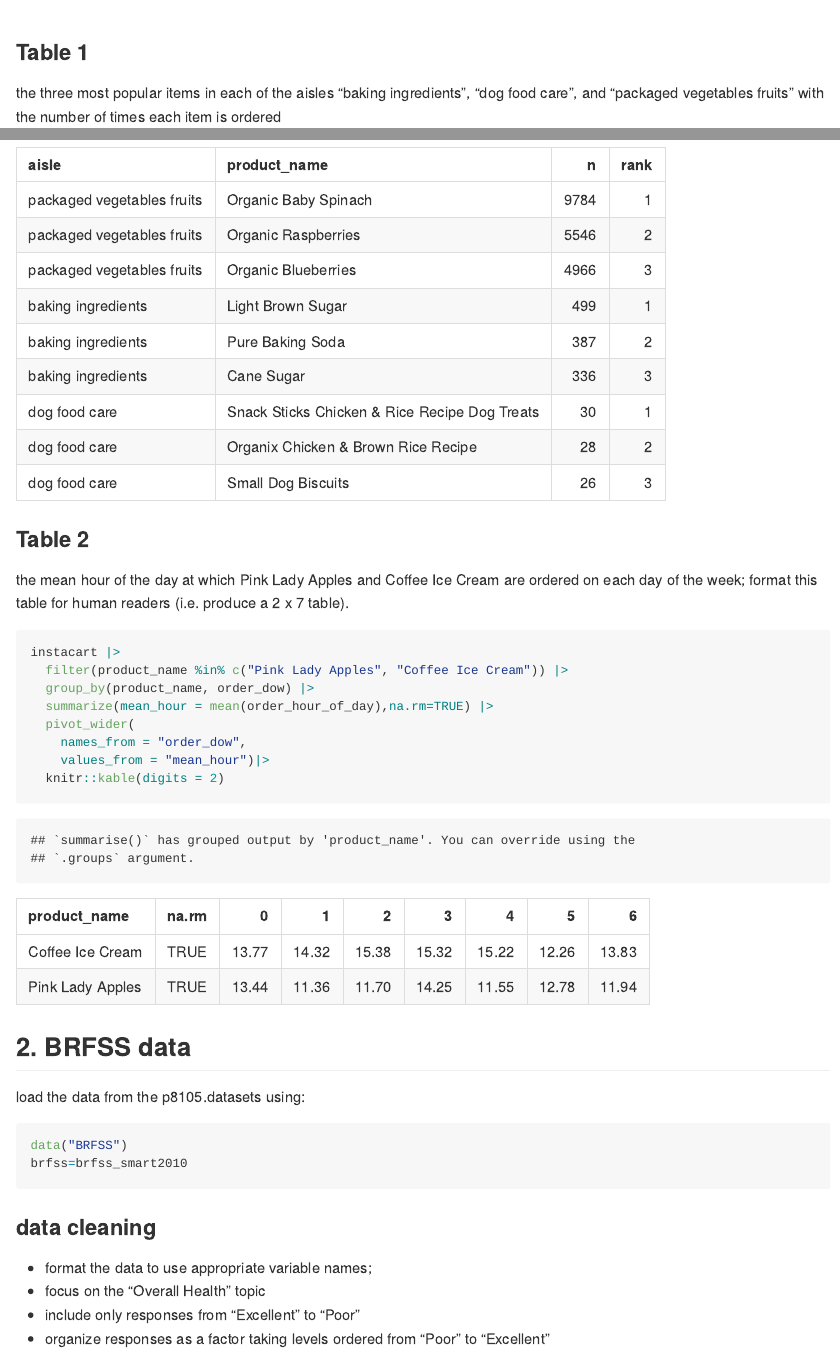
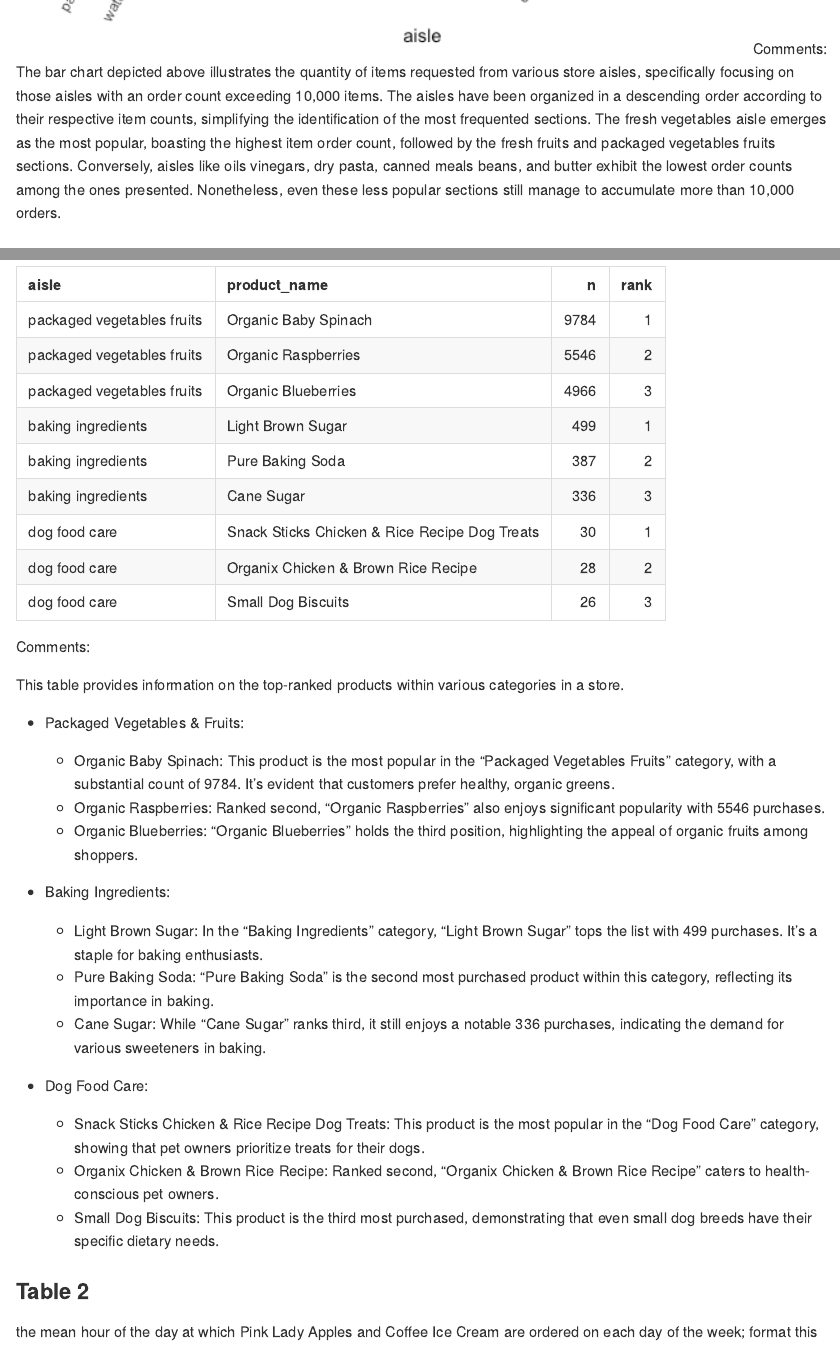
Before and after one commit to wuyiying2018/p8105_hw3_yw3996, an R Markdown document (p8105_hw3_yw3996.Rmd): the page in a window 1100 px wide, from 2520 px down before the commit and from 2470 px down after it, and a second part further down, joined at a grey line. The pictures show the output file p8105_hw3_yw3996.md that the author committed with the source, drawn offline in the style of GitHub.

Commit message:
add comments on prob1

````diff
--- a/p8105_hw3_yw3996.Rmd
+++ b/p8105_hw3_yw3996.Rmd
@@ -83,6 +83,9 @@ instacart |>
   labs(title = "Number of items ordered in each aisle") +
   theme(axis.text.x = element_text(angle = 60, hjust = 1))
 ```
+Comments:
+
+The bar chart depicted above illustrates the quantity of items requested from various store aisles, specifically focusing on those aisles with an order count exceeding 10,000 items. The aisles have been organized in a descending order according to their respective item counts, simplifying the identification of the most frequented sections. The fresh vegetables aisle emerges as the most popular, boasting the highest item order count, followed by the fresh fruits and packaged vegetables fruits sections. Conversely, aisles like oils vinegars, dry pasta, canned meals beans, and butter exhibit the lowest order counts among the ones presented. Nonetheless, even these less popular sections still manage to accumulate more than 10,000 orders.
 
 ### Table 1
 the three most popular items in each of the aisles “baking ingredients”, “dog food care”, and “packaged vegetables fruits” with the number of times each item is ordered
@@ -98,6 +101,27 @@ instacart |>
   arrange(desc(n)) |>
   knitr::kable()
 ```
+Comments:
+
+This table provides information on the top-ranked products within various categories in a store.
+
+* Packaged Vegetables & Fruits:
+
+  * Organic Baby Spinach: This product is the most popular in the "Packaged Vegetables Fruits" category, with a substantial count of 9784. It's evident that customers prefer healthy, organic greens.
+  * Organic Raspberries: Ranked second, "Organic Raspberries" also enjoys significant popularity with 5546 purchases.
+  * Organic Blueberries: "Organic Blueberries" holds the third position, highlighting the appeal of organic fruits among shoppers.
+
+* Baking Ingredients:
+
+  * Light Brown Sugar: In the "Baking Ingredients" category, "Light Brown Sugar" tops the list with 499 purchases. It's a staple for baking enthusiasts.
+  * Pure Baking Soda: "Pure Baking Soda" is the second most purchased product within this category, reflecting its importance in baking.
+  * Cane Sugar: While "Cane Sugar" ranks third, it still enjoys a notable 336 purchases, indicating the demand for various sweeteners in baking.
+
+* Dog Food Care:
+
+  * Snack Sticks Chicken & Rice Recipe Dog Treats: This product is the most popular in the "Dog Food Care" category, showing that pet owners prioritize treats for their dogs.
+  * Organix Chicken & Brown Rice Recipe: Ranked second, "Organix Chicken & Brown Rice Recipe" caters to health-conscious pet owners.
+  * Small Dog Biscuits: This product is the third most purchased, demonstrating that even small dog breeds have their specific dietary needs.
 
 ### Table 2
 the mean hour of the day at which Pink Lady Apples and Coffee Ice Cream are ordered on each day of the week; format this table for human readers (i.e. produce a 2 x 7 table).
@@ -106,4 +130,3 @@ the mean hour of the day at which Pink Lady Apples and Coffee Ice Cream are orde
 instacart |>
   filter(product_name %in% c("Pink Lady Apples", "Coffee Ice Cream")) |>
   group_by(product_name, order_dow) |>
-  summarize(mean_hour = mean(order_hour_of_day),na.rm=TRUE) |>
````
Also changed, not shown: p8105_hw3_yw3996.md, p8105_hw3_yw3996.Rmd (15 more changed lines).
